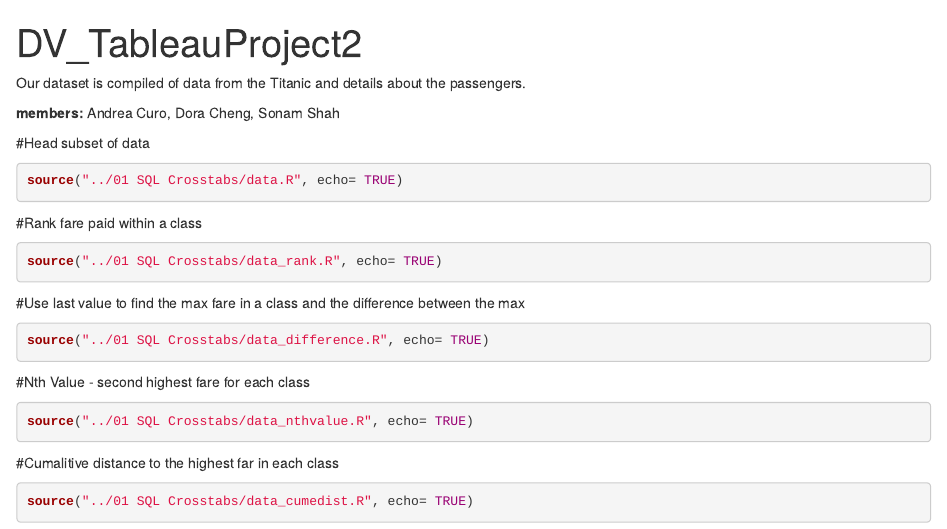
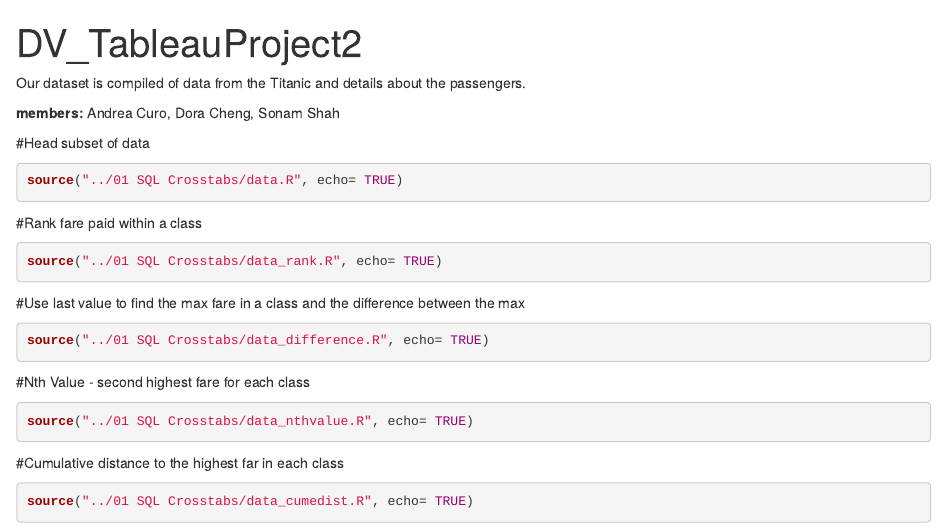
Before and after one commit to andreanc223/DV_TableauProject2, an R Markdown document (01 SQL Crosstabs/RDisplay.Rmd): the page in a window 1100 px wide, from its top. Rendered offline with R 4.5, knitr and Pandoc, with nearby package versions; the code chunks are not run, so their results and figures are left out.

Commit message:
fixed spelling of 'cumulative'

````diff
--- a/01 SQL Crosstabs/RDisplay.Rmd
+++ b/01 SQL Crosstabs/RDisplay.Rmd
@@ -23,7 +23,7 @@ source("../01 SQL Crosstabs/data_difference.R", echo= TRUE)
 ```{r fig.width=100, fig.height=10}
 source("../01 SQL Crosstabs/data_nthvalue.R", echo= TRUE)
 ```
-#Cumalitive distance to the highest far in each class
+#Cumulative distance to the highest far in each class
 ```{r fig.width=100, fig.height=10}
 source("../01 SQL Crosstabs/data_cumedist.R", echo= TRUE)
 ```
````
